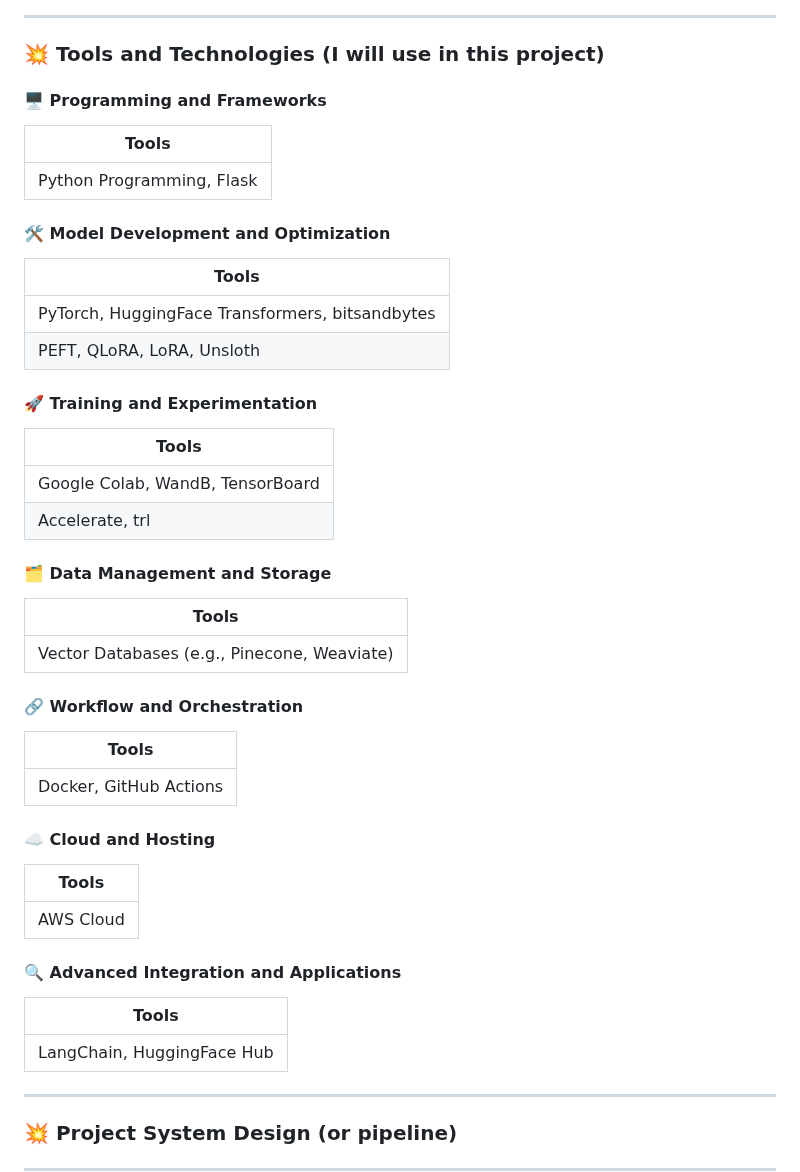
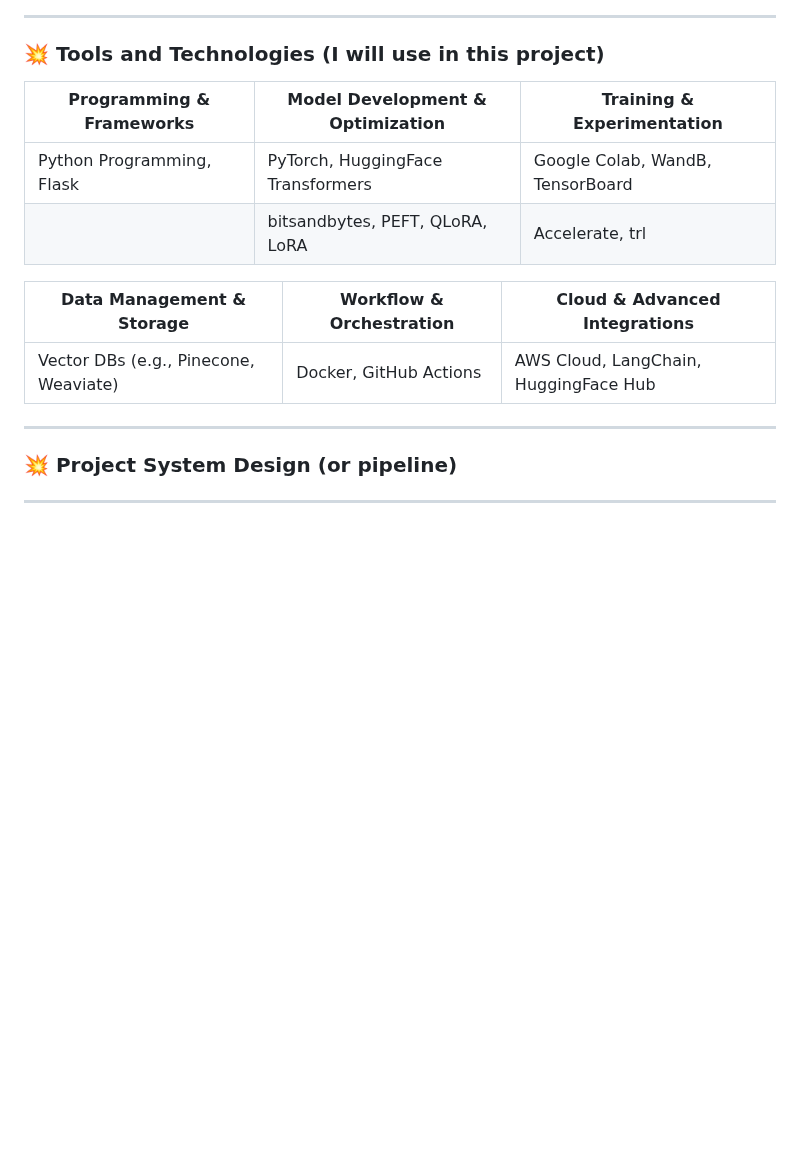
Before and after one commit to shaheennabi/Production-Ready-Instruction-Finetuning-of-Meta-Llama-3.2-3B-Instruct-Project, a Markdown page: README.md, the part around the change. Rendered like a GitHub page; blank space fills up the shorter version.

```diff
--- a/README.md
+++ b/README.md
@@ -154,42 +154,14 @@ Once the fine-tuned model successfully handles domain-specific queries, RAG inte
 
 ### 💥 Tools and Technologies (I will use in this project)
 
-#### 🖥️ Programming and Frameworks
-| Tools              |
-|---------------------|
-| Python Programming, Flask |
+| **Programming & Frameworks** | **Model Development & Optimization** | **Training & Experimentation**      |
+|-------------------------------|---------------------------------------|-------------------------------------|
+| Python Programming, Flask     | PyTorch, HuggingFace Transformers    | Google Colab, WandB, TensorBoard    |
+|                               | bitsandbytes, PEFT, QLoRA, LoRA      | Accelerate, trl                     |
 
-#### 🛠️ Model Development and Optimization
-| Tools                                                |
-|------------------------------------------------------|
-| PyTorch, HuggingFace Transformers, bitsandbytes      |
-| PEFT, QLoRA, LoRA, Unsloth                           |
-
-#### 🚀 Training and Experimentation
-| Tools                               |
-|-------------------------------------|
-| Google Colab, WandB, TensorBoard    |
-| Accelerate, trl                     |
-
-#### 🗂️ Data Management and Storage
-| Tools                               |
-|-------------------------------------|
-| Vector Databases (e.g., Pinecone, Weaviate) |
-
-#### 🔗 Workflow and Orchestration
-| Tools              |
-|---------------------|
-| Docker, GitHub Actions |
-
-#### ☁️ Cloud and Hosting
-| Tools              |
-|---------------------|
-| AWS Cloud          |
-
-#### 🔍 Advanced Integration and Applications
-| Tools                     |
-|---------------------------|
-| LangChain, HuggingFace Hub |
+| **Data Management & Storage**          | **Workflow & Orchestration**      | **Cloud & Advanced Integrations**       |
+|----------------------------------------|-----------------------------------|-----------------------------------------|
+| Vector DBs (e.g., Pinecone, Weaviate)  | Docker, GitHub Actions           | AWS Cloud, LangChain, HuggingFace Hub   |
 
 
 
```
